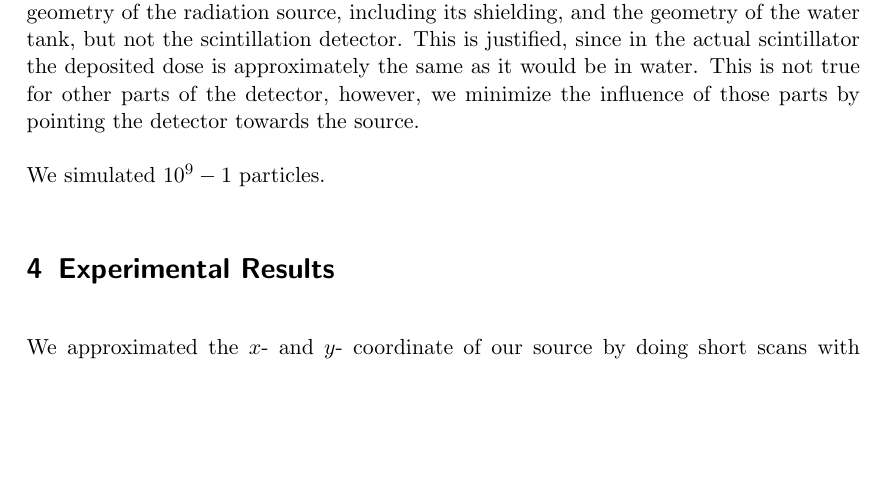
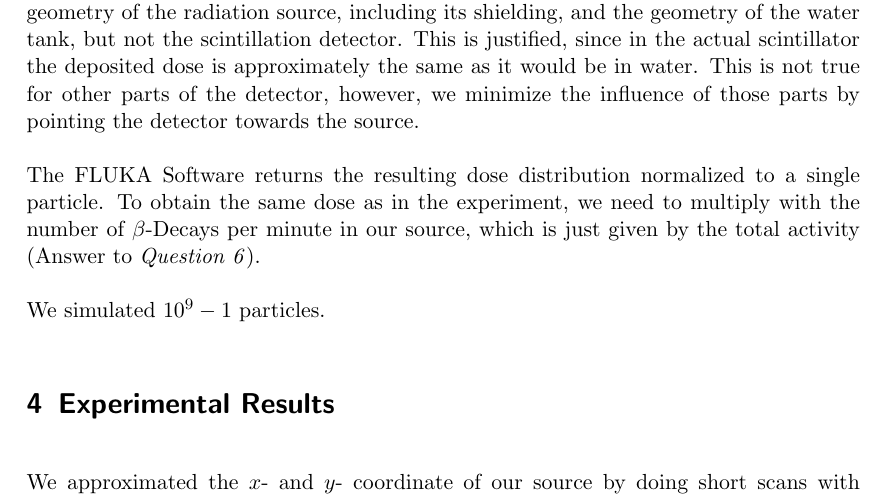
Before and after one commit to svenjandura/FortgeschrittenenpraktikumP1, a LaTeX document (P1_Auswertung.tex): part of page 4 of 9, cut so that both start at the same text, the shorter picture padded with empty space. Compiled offline with pdfLaTeX.

Commit message:
Added Answer to Question 6

```diff
--- a/P1_Auswertung.tex
+++ b/P1_Auswertung.tex
@@ -106,6 +106,8 @@ We use a Monte Carlo Simulation to calculate the dose distribution for our setup
 
 In our experiment, we use the software \textit{FLUKA} for the simulation, and the GUI \textit{FLAIR} for FLUKA. In FLUKA, we simulated the dose distribution, taking into account the full geometry of the radiation source, including its shielding, and the geometry of the water tank, but not the scintillation detector. This is justified, since in the actual scintillator the deposited dose is approximately the same as it would be in water. This is not true for other parts of the detector, however, we minimize the influence of those parts by pointing the detector towards the source.
 
+The FLUKA Software returns the resulting dose distribution normalized to a single particle. To obtain the same dose as in the experiment, we need to multiply with the number of $\beta$-Decays per minute in our source, which is just given by the total activity (Answer to \textit{Question 6}).
+
 We simulated $10^9-1$ particles.
 
 
```
Also changed, not shown: P1_Auswertung.pdf, 4 other files.
